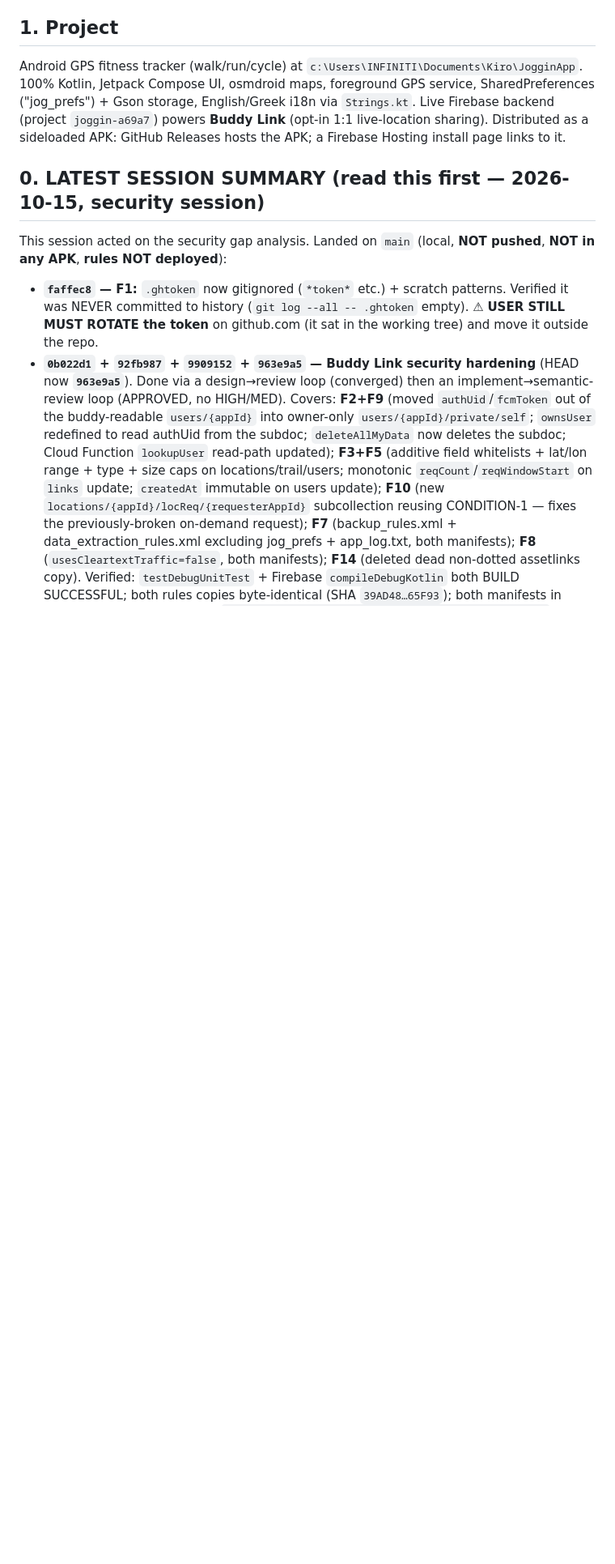
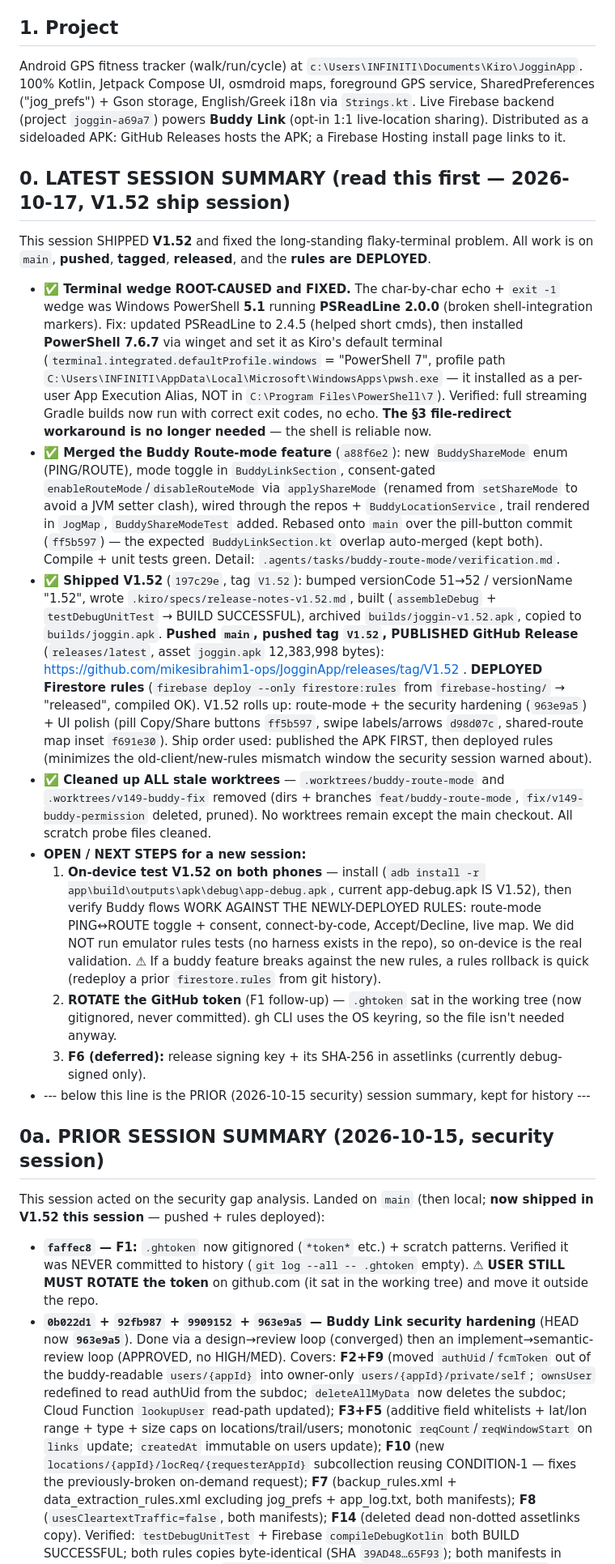
Before and after one commit to mikesibrahim1-ops/JogginApp, a Markdown page: .kiro/HANDOVERSESSION.md, the part around one of its changes. Shown at 81% size. GitHub-like rendering; blank space fills up the shorter version.

Commit message:
docs: handover update (V1.52 shipped + terminal fixed + worktrees cleaned)

```diff
--- a/.kiro/HANDOVERSESSION.md
+++ b/.kiro/HANDOVERSESSION.md
@@ -11,9 +11,52 @@ Android GPS fitness tracker (walk/run/cycle) at `c:\Users\INFINITI\Documents\Kir
 (project `joggin-a69a7`) powers **Buddy Link** (opt-in 1:1 live-location sharing). Distributed
 as a sideloaded APK: GitHub Releases hosts the APK; a Firebase Hosting install page links to it.
 
-## 0. LATEST SESSION SUMMARY (read this first — 2026-10-15, security session)
-This session acted on the security gap analysis. Landed on `main` (local, **NOT pushed**, **NOT
-in any APK**, **rules NOT deployed**):
+## 0. LATEST SESSION SUMMARY (read this first — 2026-10-17, V1.52 ship session)
+This session SHIPPED **V1.52** and fixed the long-standing flaky-terminal problem. All work is on
+`main`, **pushed**, **tagged**, **released**, and the **rules are DEPLOYED**.
+- **✅ Terminal wedge ROOT-CAUSED and FIXED.** The char-by-char echo + `exit -1` wedge was Windows
+  PowerShell **5.1** running **PSReadLine 2.0.0** (broken shell-integration markers). Fix: updated
+  PSReadLine to 2.4.5 (helped short cmds), then installed **PowerShell 7.6.7** via winget and set it
+  as Kiro's default terminal (`terminal.integrated.defaultProfile.windows` = "PowerShell 7",
+  profile path `C:\Users\INFINITI\AppData\Local\Microsoft\WindowsApps\pwsh.exe` — it installed as a
+  per-user App Execution Alias, NOT in `C:\Program Files\PowerShell\7`). Verified: full streaming
+  Gradle builds now run with correct exit codes, no echo. **The §3 file-redirect workaround is no
+  longer needed** — the shell is reliable now.
+- **✅ Merged the Buddy Route-mode feature** (`a88f6e2`): new `BuddyShareMode` enum (PING/ROUTE),
+  mode toggle in `BuddyLinkSection`, consent-gated `enableRouteMode`/`disableRouteMode` via
+  `applyShareMode` (renamed from `setShareMode` to avoid a JVM setter clash), wired through the
+  repos + `BuddyLocationService`, trail rendered in `JogMap`, `BuddyShareModeTest` added. Rebased
+  onto `main` over the pill-button commit (`ff5b597`) — the expected `BuddyLinkSection.kt` overlap
+  auto-merged (kept both). Compile + unit tests green. Detail:
+  `.agents/tasks/buddy-route-mode/verification.md`.
+- **✅ Shipped V1.52** (`197c29e`, tag `V1.52`): bumped versionCode 51→52 / versionName "1.52",
+  wrote `.kiro/specs/release-notes-v1.52.md`, built (`assembleDebug` + `testDebugUnitTest` → BUILD
+  SUCCESSFUL), archived `builds/joggin-v1.52.apk`, copied to `builds/joggin.apk`. **Pushed `main`,
+  pushed tag `V1.52`, PUBLISHED GitHub Release** (`releases/latest`, asset `joggin.apk` 12,383,998
+  bytes): https://github.com/mikesibrahim1-ops/JogginApp/releases/tag/V1.52 . **DEPLOYED Firestore
+  rules** (`firebase deploy --only firestore:rules` from `firebase-hosting/` → "released", compiled
+  OK). V1.52 rolls up: route-mode + the security hardening (`963e9a5`) + UI polish (pill
+  Copy/Share buttons `ff5b597`, swipe labels/arrows `d98d07c`, shared-route map inset `f691e30`).
+  Ship order used: published the APK FIRST, then deployed rules (minimizes the old-client/new-rules
+  mismatch window the security session warned about).
+- **✅ Cleaned up ALL stale worktrees** — `.worktrees/buddy-route-mode` and `.worktrees/v149-buddy-fix`
+  removed (dirs + branches `feat/buddy-route-mode`, `fix/v149-buddy-permission` deleted, pruned). No
+  worktrees remain except the main checkout. All scratch probe files cleaned.
+- **OPEN / NEXT STEPS for a new session:**
+  1. **On-device test V1.52 on both phones** — install (`adb install -r app\build\outputs\apk\debug\app-debug.apk`,
+     current app-debug.apk IS V1.52), then verify Buddy flows WORK AGAINST THE NEWLY-DEPLOYED RULES:
+     route-mode PING↔ROUTE toggle + consent, connect-by-code, Accept/Decline, live map. We did NOT
+     run emulator rules tests (no harness exists in the repo), so on-device is the real validation.
+     ⚠ If a buddy feature breaks against the new rules, a rules rollback is quick (redeploy a prior
+     `firestore.rules` from git history).
+  2. **ROTATE the GitHub token** (F1 follow-up) — `.ghtoken` sat in the working tree (now gitignored,
+     never committed). gh CLI uses the OS keyring, so the file isn't needed anyway.
+  3. **F6 (deferred):** release signing key + its SHA-256 in assetlinks (currently debug-signed only).
+- --- below this line is the PRIOR (2026-10-15 security) session summary, kept for history ---
+
+## 0a. PRIOR SESSION SUMMARY (2026-10-15, security session)
+This session acted on the security gap analysis. Landed on `main` (then local; **now shipped in
+V1.52 this session** — pushed + rules deployed):
 - **`faffec8` — F1:** `.ghtoken` now gitignored (`*token*` etc.) + scratch patterns. Verified it was
   NEVER committed to history (`git log --all -- .ghtoken` empty). ⚠ **USER STILL MUST ROTATE the
   token** on github.com (it sat in the working tree) and move it outside the repo.
```
Also changed, not shown: other parts of .kiro/HANDOVERSESSION.md (+29 -14 lines).
